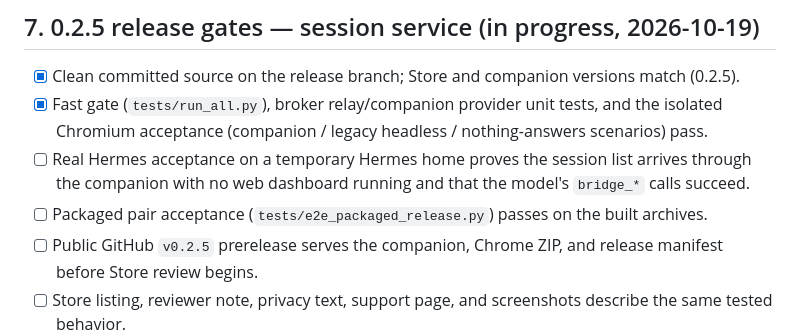
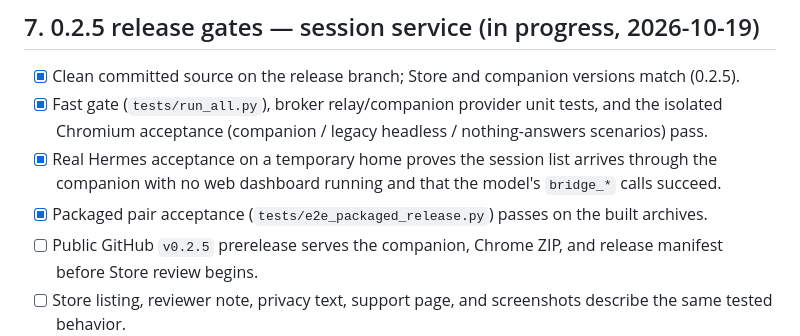
Before and after one commit to CorsenAI/hermes-connector, a Markdown page: PUBLISHING.md, the part around the change. Rendered like a GitHub page.

```diff
--- a/PUBLISHING.md
+++ b/PUBLISHING.md
@@ -155,9 +155,9 @@ questions promptly.
 - [x] Clean committed source on the release branch; Store and companion versions match (0.2.5).
 - [x] Fast gate (`tests/run_all.py`), broker relay/companion provider unit tests, and the
       isolated Chromium acceptance (companion / legacy headless / nothing-answers scenarios) pass.
-- [ ] Real Hermes acceptance on a temporary Hermes home proves the session list arrives through
+- [x] Real Hermes acceptance on a temporary home proves the session list arrives through
       the companion with no web dashboard running and that the model's `bridge_*` calls succeed.
-- [ ] Packaged pair acceptance (`tests/e2e_packaged_release.py`) passes on the built archives.
+- [x] Packaged pair acceptance (`tests/e2e_packaged_release.py`) passes on the built archives.
 - [ ] Public GitHub `v0.2.5` prerelease serves the companion, Chrome ZIP, and release manifest
       before Store review begins.
 - [ ] Store listing, reviewer note, privacy text, support page, and screenshots describe the
```
Also changed, not shown: docs/TEST-EVIDENCE.md (+26 -3 lines).
